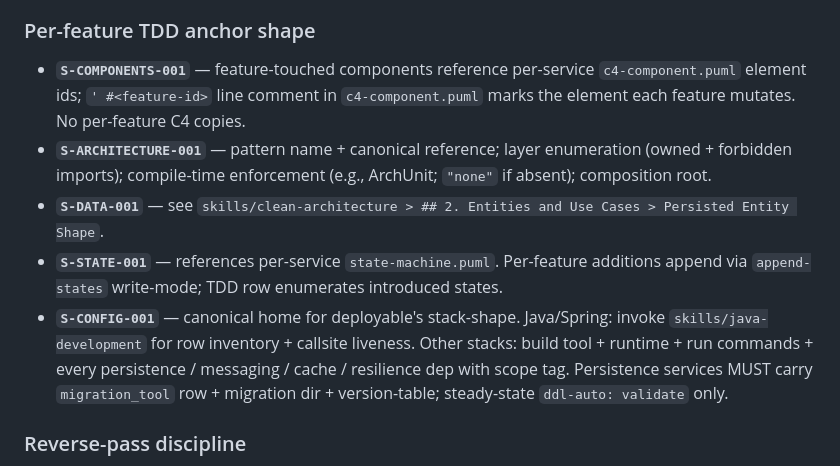
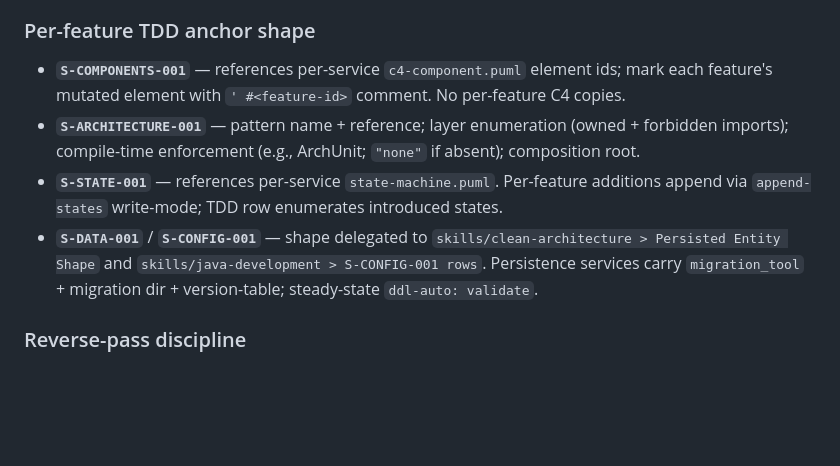
Before and after one commit to hunghlh98/orchestra, a Markdown page: agents/architect.md, the part around the change. GitHub-like rendering; blank space fills up the shorter version.

Commit message:
refactor(agents): collapse delegating TDD anchors in @architect
Merge S-DATA-001 / S-CONFIG-001 into one navigation bullet (both pure
delegates to skills/clean-architecture + skills/java-development).
Tighten S-COMPONENTS-001 / S-ARCHITECTURE-001 redundancy. Orchestra-
specific anchors (S-COMPONENTS, S-ARCHITECTURE, S-STATE) retain
convention text — no canonical skill home for those facts.

Net -2 LOC (135 -> 133). Audit A-1 (≤90 LOC target) closed as
scope-justified: @architect orchestrates 6 authoring layers vs the
next-largest agent's 2 — line count tracks scope.

Co-Authored-By: Claude Code

```diff
--- a/agents/architect.md
+++ b/agents/architect.md
@@ -88,11 +88,10 @@ e. On `accepted`: append row to `<context_path>/.orchestra/inventory/adr/index.m
 
 ### Per-feature TDD anchor shape
 
-- **`S-COMPONENTS-001`** — feature-touched components reference per-service `c4-component.puml` element ids; `' #<feature-id>` line comment in `c4-component.puml` marks the element each feature mutates. No per-feature C4 copies.
-- **`S-ARCHITECTURE-001`** — pattern name + canonical reference; layer enumeration (owned + forbidden imports); compile-time enforcement (e.g., ArchUnit; `"none"` if absent); composition root.
-- **`S-DATA-001`** — see `skills/clean-architecture > ## 2. Entities and Use Cases > Persisted Entity Shape`.
+- **`S-COMPONENTS-001`** — references per-service `c4-component.puml` element ids; mark each feature's mutated element with `' #<feature-id>` comment. No per-feature C4 copies.
+- **`S-ARCHITECTURE-001`** — pattern name + reference; layer enumeration (owned + forbidden imports); compile-time enforcement (e.g., ArchUnit; `"none"` if absent); composition root.
 - **`S-STATE-001`** — references per-service `state-machine.puml`. Per-feature additions append via `append-states` write-mode; TDD row enumerates introduced states.
-- **`S-CONFIG-001`** — canonical home for deployable's stack-shape. Java/Spring: invoke `skills/java-development` for row inventory + callsite liveness. Other stacks: build tool + runtime + run commands + every persistence / messaging / cache / resilience dep with scope tag. Persistence services MUST carry `migration_tool` row + migration dir + version-table; steady-state `ddl-auto: validate` only.
+- **`S-DATA-001`** / **`S-CONFIG-001`** — shape delegated to `skills/clean-architecture > Persisted Entity Shape` and `skills/java-development > S-CONFIG-001 rows`. Persistence services carry `migration_tool` + migration dir + version-table; steady-state `ddl-auto: validate`.
 
 ### Reverse-pass discipline
 
```
